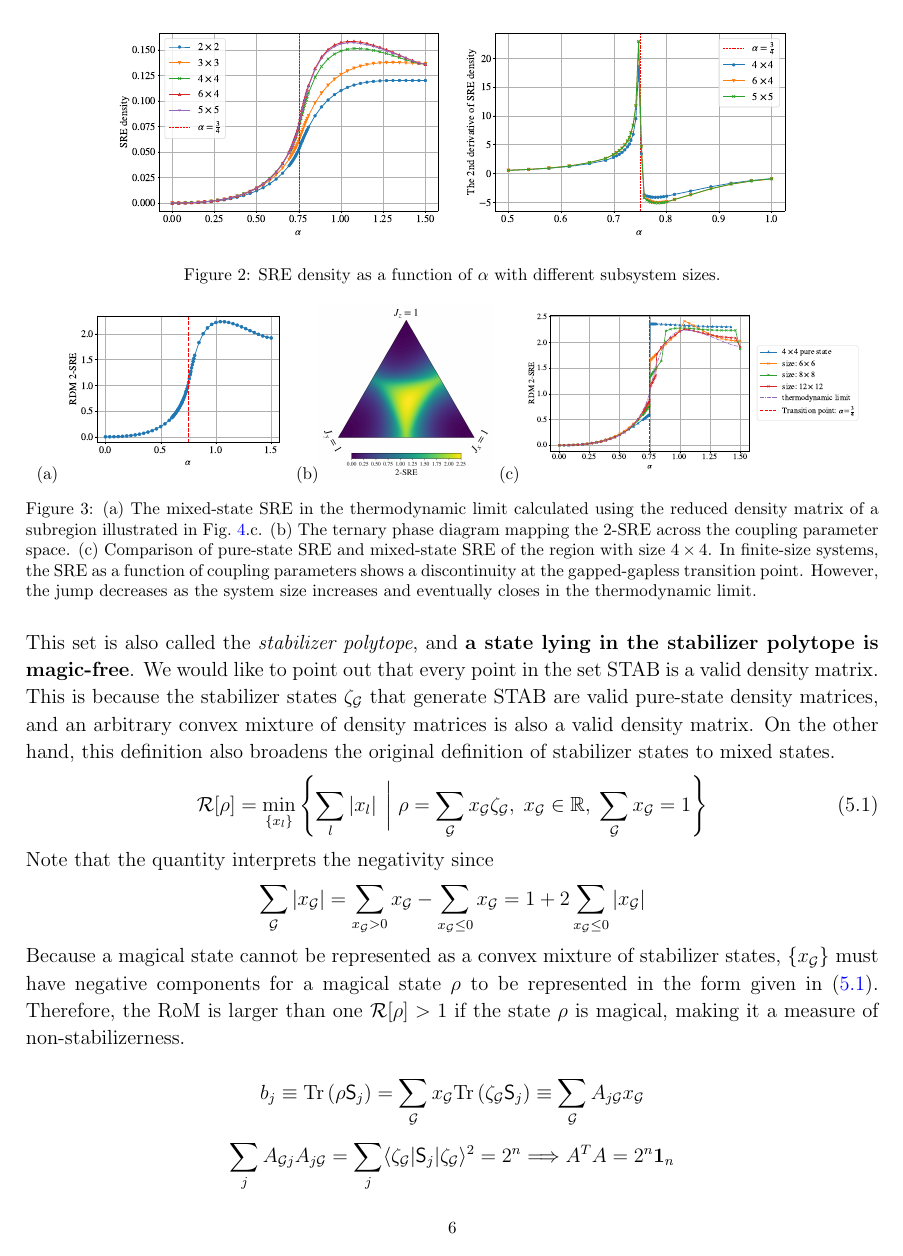
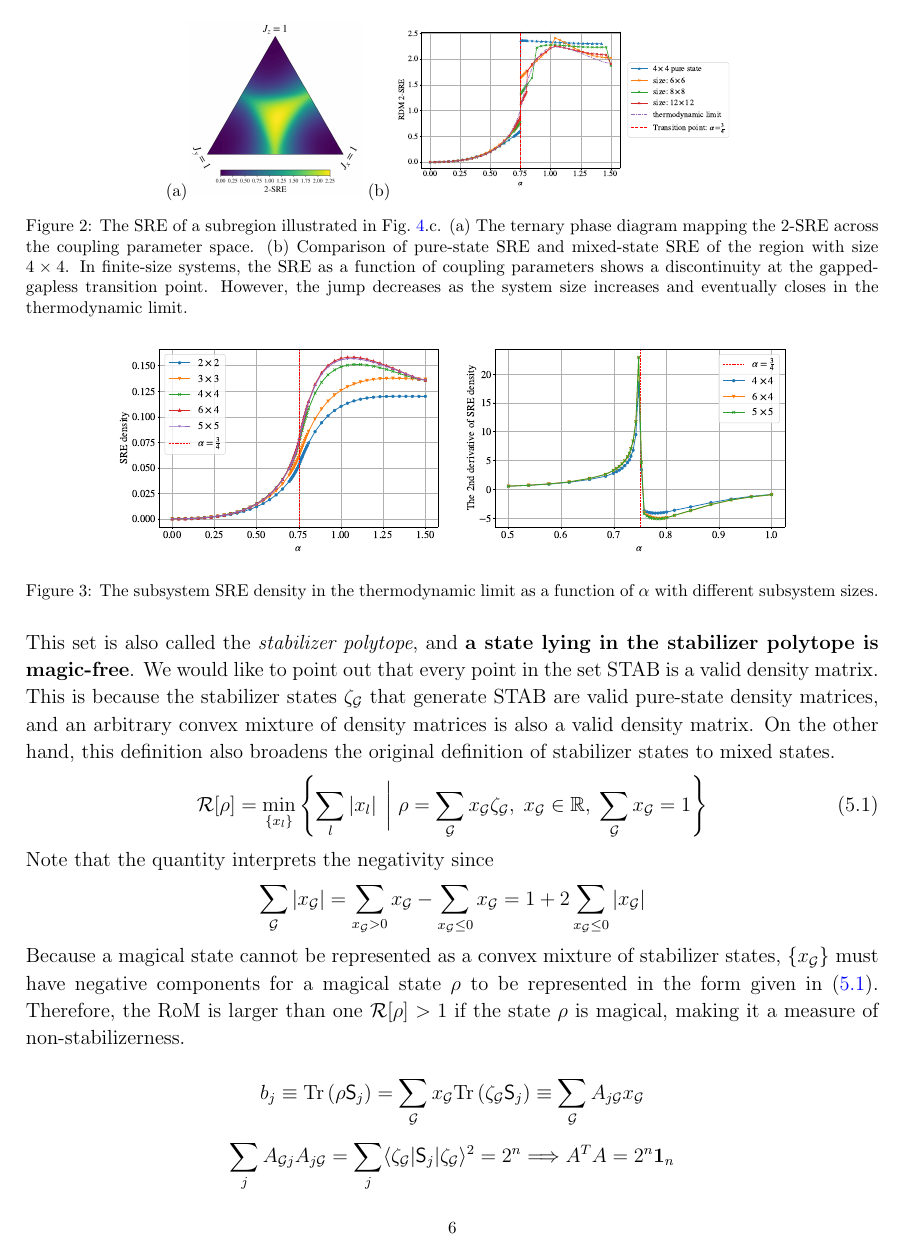
Before and after one commit to WangChenChih/Kitaev-magic, a LaTeX paper (original-draft/kitaev-magic.tex, which reads original-draft/sections/sec_Kitaev-magic.tex): page 6 of 28. Compiled offline with pdfLaTeX.

Commit message:
Updates from Overleaf

```diff
--- a/original-draft/sections/sec_Kitaev-magic.tex
+++ b/original-draft/sections/sec_Kitaev-magic.tex
@@ -274,21 +274,19 @@ Now, let's turn to the Pauli spectrum.
 
 \begin{figure}
     \centering
-    \includegraphics[width=0.4\linewidth]{figures/SRE_figures/figures/stab-renyi-entropy/subsys_SRE_size_compare.pdf}
-    \includegraphics[width=0.4\linewidth]{figures/SRE_figures/figures/stab-renyi-entropy/subsys_SRE_size_compare_2nd_deri.pdf}
-    \caption{SRE density as a function of $\alpha$ with different subsystem sizes.}
-    \label{fig:subsys-SRE-size-compare}
+    (a)\includegraphics[height=0.15\textheight]{figures/SRE_figures/figures/stab-renyi-entropy/w_4_h_4_magic-phase-diagram_thermolimit.png}
+    (b)\includegraphics[height=0.15\textheight]{figures/SRE_figures/figures/stab-renyi-entropy/w_4_h_4_finite_RDM.pdf}
+    \caption{The SRE of a subregion illustrated in Fig.~\ref{fig:lattice}.c. (a) The ternary phase diagram mapping the 2-SRE across the coupling parameter space. (b) Comparison of pure-state SRE and mixed-state SRE of the region with size $4\times 4$. In finite-size systems, the SRE as a function of coupling parameters shows a discontinuity at the gapped-gapless transition point. However, the jump decreases as the system size increases and eventually closes in the thermodynamic limit. }
+    \label{fig:RDM-magic}
 \end{figure}
 
 \begin{figure}
     \centering
-    (a)\includegraphics[height=0.15\textheight]{figures/SRE_figures/figures/stab-renyi-entropy/w_4_h_4_thermolimit.pdf}
-    (b)\includegraphics[height=0.15\textheight]{figures/SRE_figures/figures/stab-renyi-entropy/w_4_h_4_magic-phase-diagram_thermolimit.png}
-    (c)\includegraphics[height=0.15\textheight]{figures/SRE_figures/figures/stab-renyi-entropy/w_4_h_4_finite_RDM.pdf}
-    \caption{(a) The mixed-state SRE in the thermodynamic limit calculated using the reduced density matrix of a subregion illustrated in Fig.~\ref{fig:lattice}.c. (b) The ternary phase diagram mapping the 2-SRE across the coupling parameter space. (c) Comparison of pure-state SRE and mixed-state SRE of the region with size $4\times 4$. In finite-size systems, the SRE as a function of coupling parameters shows a discontinuity at the gapped-gapless transition point. However, the jump decreases as the system size increases and eventually closes in the thermodynamic limit. }
-    \label{fig:RDM-magic}
+    \includegraphics[width=0.4\linewidth]{figures/SRE_figures/figures/stab-renyi-entropy/subsys_SRE_size_compare.pdf}
+    \includegraphics[width=0.4\linewidth]{figures/SRE_figures/figures/stab-renyi-entropy/subsys_SRE_size_compare_2nd_deri.pdf}
+    \caption{The subsystem SRE density in the thermodynamic limit as a function of $\alpha$ with different subsystem sizes.}
+    \label{fig:subsys-SRE-size-compare}
 \end{figure}
-
 
 
 \section{Stabilizer States, Polytope and Magic}
```
